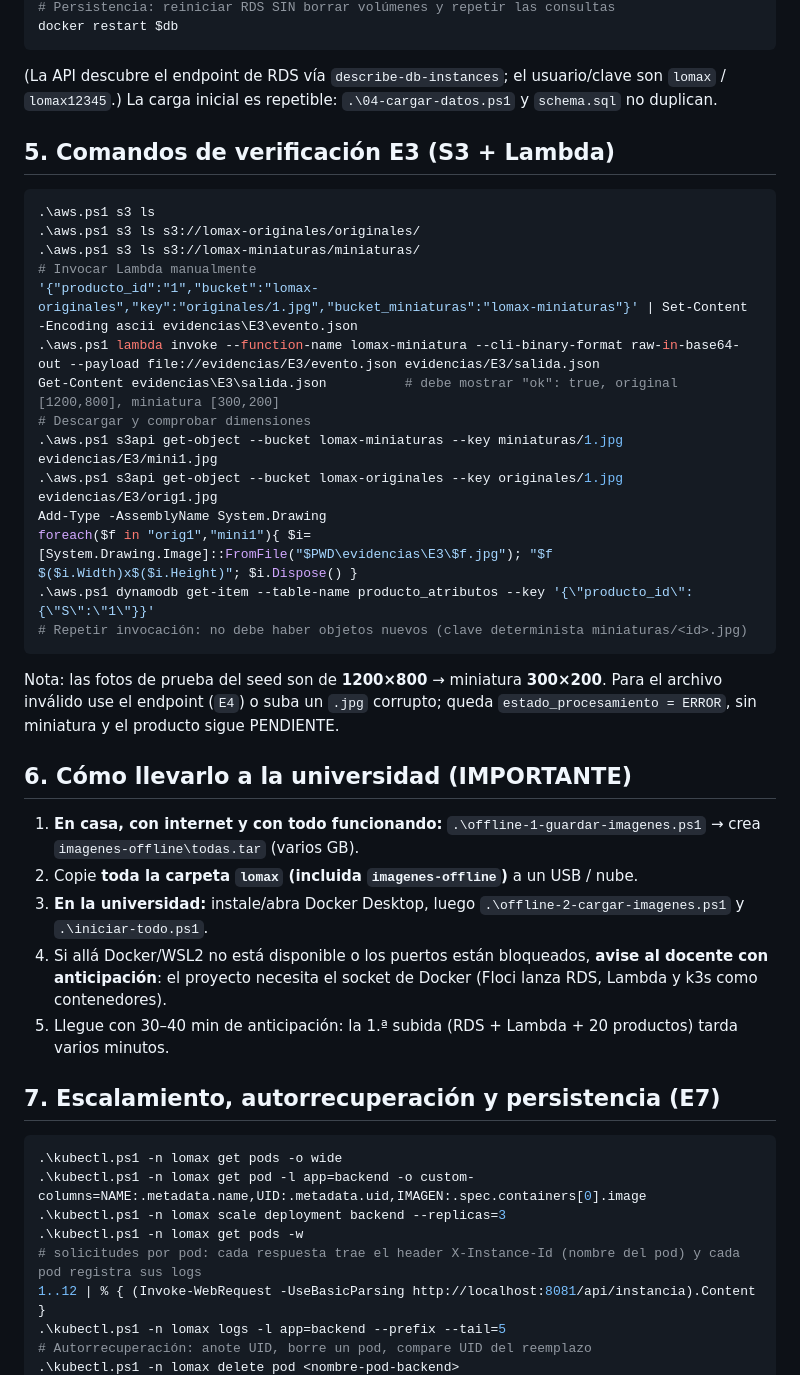
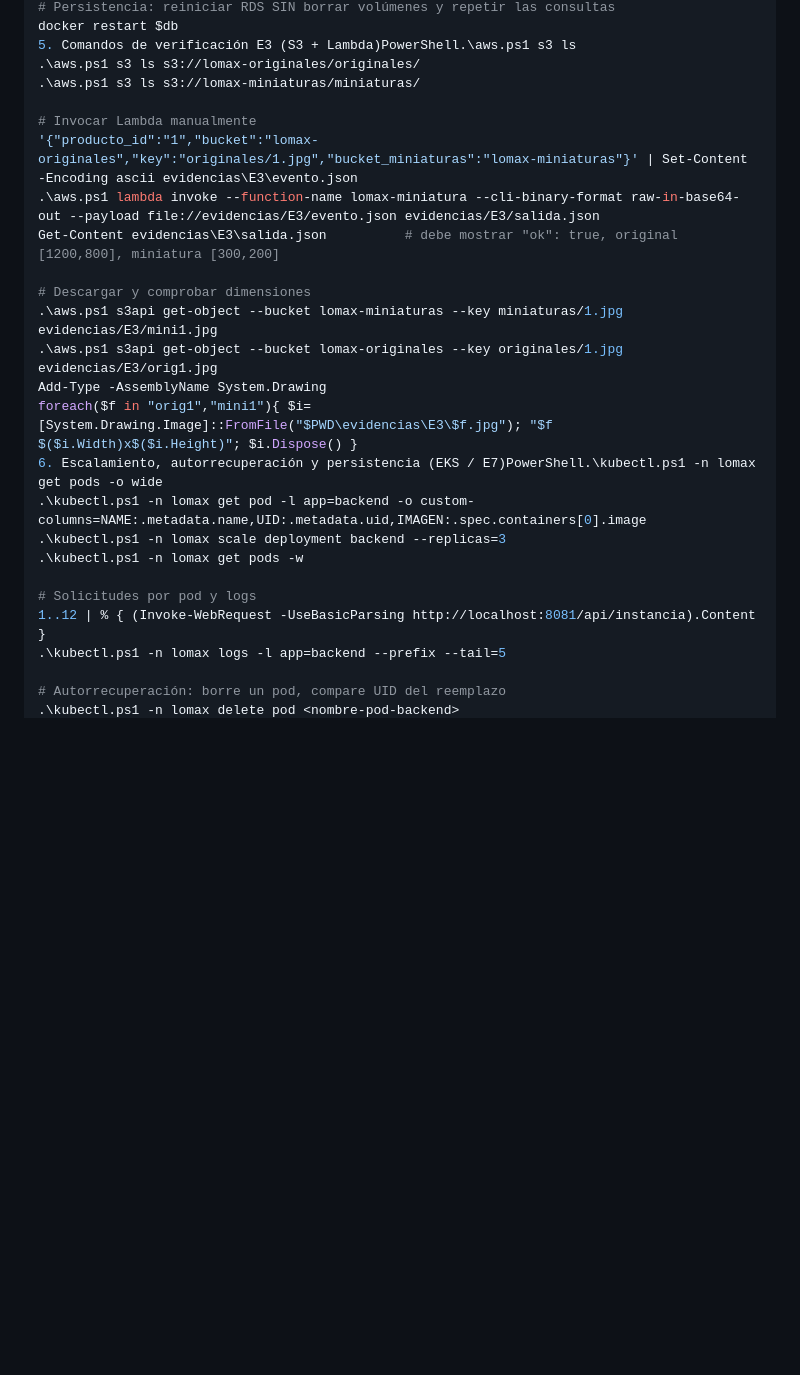
Before and after one commit to Jona22o22/Evaluacion1, a Markdown page: README.md, the part around one of its changes. Drawn GitHub-style; blank space fills up the shorter version.

````diff
--- a/README.md
+++ b/README.md
@@ -47,43 +35,27 @@ docker exec $db psql -U lomax -d lomax -c "INSERT INTO productos(codigo,nombre,d
 # Persistencia: reiniciar RDS SIN borrar volúmenes y repetir las consultas
 docker restart $db
-```
-(La API descubre el endpoint de RDS vía `describe-db-instances`; el usuario/clave son `lomax` / `lomax12345`.)
-La carga inicial es repetible: `.\04-cargar-datos.ps1` y `schema.sql` no duplican.
-
-## 5. Comandos de verificación E3 (S3 + Lambda)
-```powershell
-.\aws.ps1 s3 ls
+5. Comandos de verificación E3 (S3 + Lambda)PowerShell.\aws.ps1 s3 ls
 .\aws.ps1 s3 ls s3://lomax-originales/originales/
 .\aws.ps1 s3 ls s3://lomax-miniaturas/miniaturas/
+
 # Invocar Lambda manualmente
 '{"producto_id":"1","bucket":"lomax-originales","key":"originales/1.jpg","bucket_miniaturas":"lomax-miniaturas"}' | Set-Content -Encoding ascii evidencias\E3\evento.json
 .\aws.ps1 lambda invoke --function-name lomax-miniatura --cli-binary-format raw-in-base64-out --payload file://evidencias/E3/evento.json evidencias/E3/salida.json
 Get-Content evidencias\E3\salida.json          # debe mostrar "ok": true, original [1200,800], miniatura [300,200]
+
 # Descargar y comprobar dimensiones
 .\aws.ps1 s3api get-object --bucket lomax-miniaturas --key miniaturas/1.jpg evidencias/E3/mini1.jpg
 .\aws.ps1 s3api get-object --bucket lomax-originales --key originales/1.jpg evidencias/E3/orig1.jpg
 Add-Type -AssemblyName System.Drawing
 foreach($f in "orig1","mini1"){ $i=[System.Drawing.Image]::FromFile("$PWD\evidencias\E3\$f.jpg"); "$f $($i.Width)x$($i.Height)"; $i.Dispose() }
-.\aws.ps1 dynamodb get-item --table-name producto_atributos --key '{\"producto_id\":{\"S\":\"1\"}}'
-# Repetir invocación: no debe haber objetos nuevos (clave determinista miniaturas/<id>.jpg)
-```
-Nota: las fotos de prueba del seed son de **1200×800** → miniatura **300×200**. Para el archivo inválido use el endpoint (`E4`) o suba un `.jpg` corrupto; queda `estado_procesamiento = ERROR`, sin miniatura y el producto sigue PENDIENTE.
-
-## 6. Cómo llevarlo a la universidad (IMPORTANTE)
-1. **En casa, con internet y con todo funcionando:** `.\offline-1-guardar-imagenes.ps1` → crea `imagenes-offline\todas.tar` (varios GB).
-2. Copie **toda la carpeta `lomax` (incluida `imagenes-offline`)** a un USB / nube.
-3. **En la universidad:** instale/abra Docker Desktop, luego `.\offline-2-cargar-imagenes.ps1` y `.\iniciar-todo.ps1`.
-4. Si allá Docker/WSL2 no está disponible o los puertos están bloqueados, **avise al docente con anticipación**: el proyecto necesita el socket de Docker (Floci lanza RDS, Lambda y k3s como contenedores).
-5. Llegue con 30–40 min de anticipación: la 1.ª subida (RDS + Lambda + 20 productos) tarda varios minutos.
-
-## 7. Escalamiento, autorrecuperación y persistencia (E7)
-```powershell
-.\kubectl.ps1 -n lomax get pods -o wide
+6. Escalamiento, autorrecuperación y persistencia (EKS / E7)PowerShell.\kubectl.ps1 -n lomax get pods -o wide
 .\kubectl.ps1 -n lomax get pod -l app=backend -o custom-columns=NAME:.metadata.name,UID:.metadata.uid,IMAGEN:.spec.containers[0].image
 .\kubectl.ps1 -n lomax scale deployment backend --replicas=3
 .\kubectl.ps1 -n lomax get pods -w
-# solicitudes por pod: cada respuesta trae el header X-Instance-Id (nombre del pod) y cada pod registra sus logs
+
+# Solicitudes por pod y logs
 1..12 | % { (Invoke-WebRequest -UseBasicParsing http://localhost:8081/api/instancia).Content }
 .\kubectl.ps1 -n lomax logs -l app=backend --prefix --tail=5
-# Autorrecuperación: anote UID, borre un pod, compare UID del reemplazo
+
+# Autorrecuperación: borre un pod, compare UID del reemplazo
 .\kubectl.ps1 -n lomax delete pod <nombre-pod-backend>
````
Also changed, not shown: other parts of README.md (+16 -45 lines).
